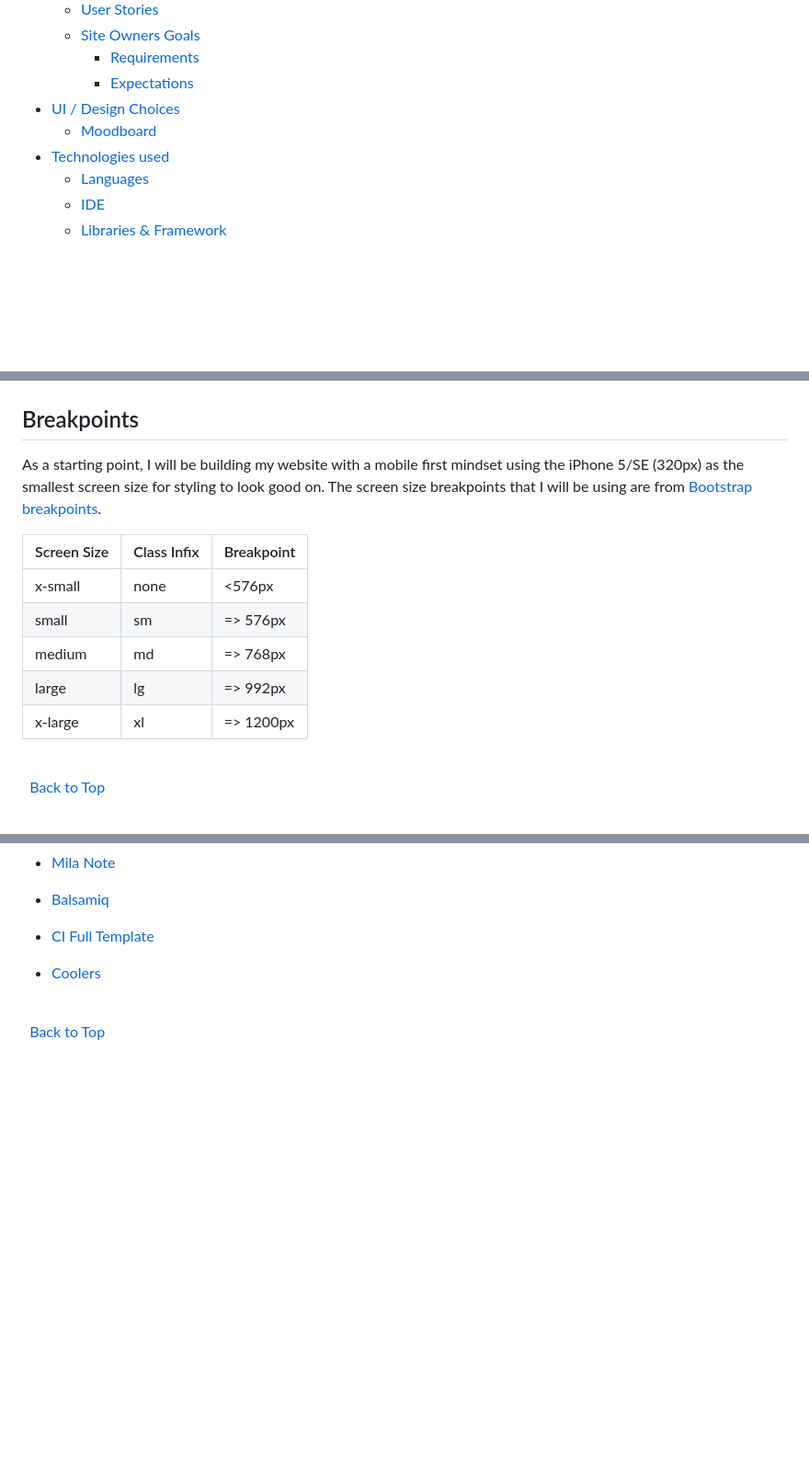
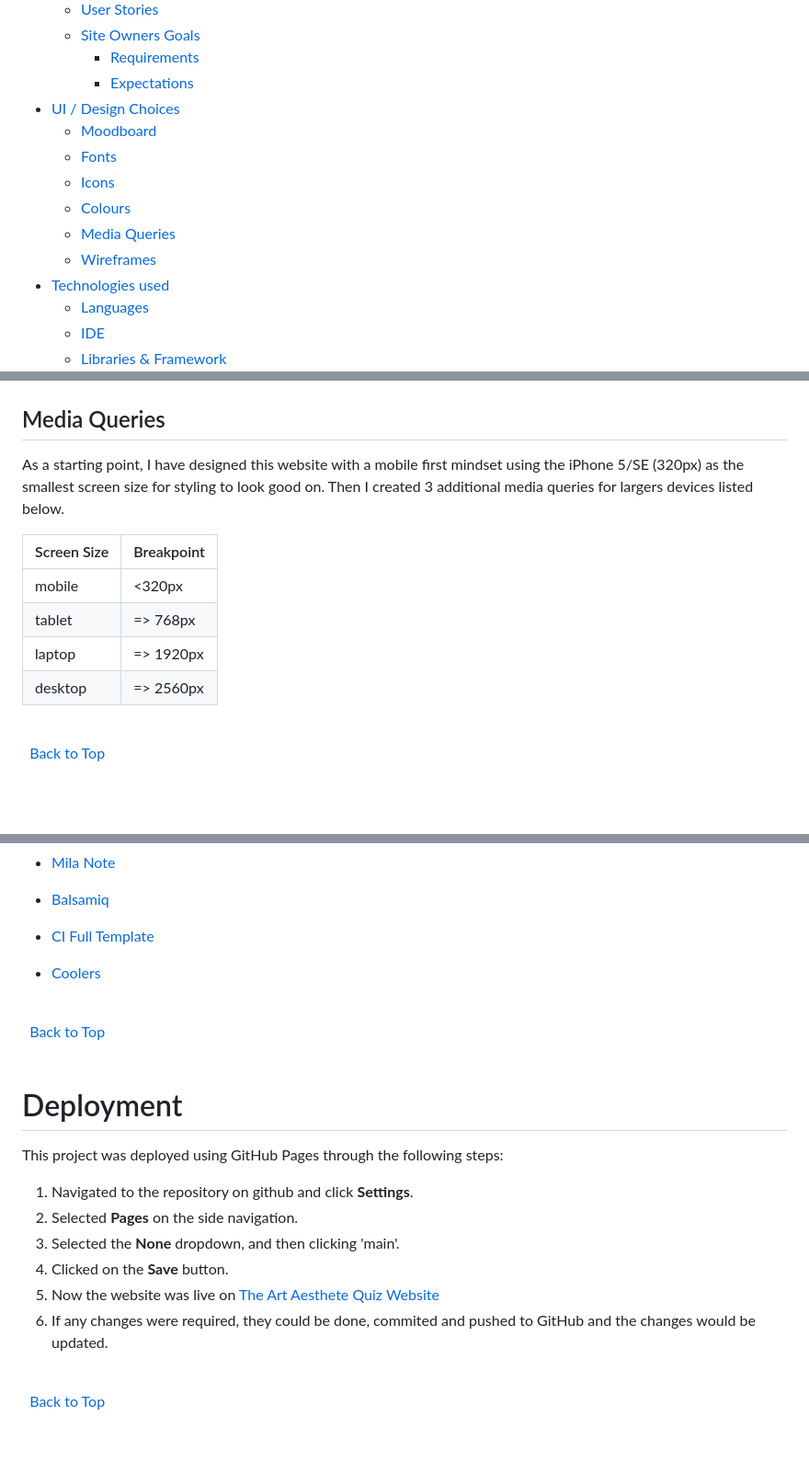
Before and after one commit to rachelcluke/art-aesthete-quiz, a Markdown page: README.md, 3 parts joined by grey strips. Shown at 92% size. Drawn GitHub-style; blank space fills up the shorter version.

Commit message:
UI + Deployment sections updated in readme.md

```diff
--- a/README.md
+++ b/README.md
@@ -32,6 +32,11 @@ The last update to this file was: **May 25th, 2024**
     - [Expectations](#expectations)
 - [UI / Design Choices](#ui-design-choices)
   - [Moodboard](#moodboard)
+  - [Fonts](#fonts)
+  - [Icons](#icons)
+  - [Colours](#colours)
+  - [Media Queries](#media-queries)
+  - [Wireframes](#wireframes)
 - [Technologies used](#technologies-used)
   - [Languages](#languages)
   - [IDE](#ide)
@@ -99,17 +121,16 @@ The colour scheme of the website is inspired by the moodboard (previously depict
 Below, is the color palette:
 ![Colour Palette](docs/colour-palette.png)
 
-## Breakpoints
+## Media Queries
 
-As a starting point, I will be building my website with a mobile first mindset using the iPhone 5/SE (320px) as the smallest screen size for styling to look good on. The screen size breakpoints that I will be using are from [Bootstrap breakpoints](https://getbootstrap.com/docs/5.0/layout/breakpoints/ "Bootstrap").
+As a starting point, I have designed this website with a mobile first mindset using the iPhone 5/SE (320px) as the smallest screen size for styling to look good on. Then I created 3 additional media queries for largers devices listed below.
 
-| Screen Size | Class Infix | Breakpoint |
-| ----------- | ----------- | ---------- |
-| x-small     | none        | <576px     |
-| small       | sm          | => 576px   |
-| medium      | md          | => 768px   |
-| large       | lg          | => 992px   |
-| x-large     | xl          | => 1200px  |
+| Screen Size |  Breakpoint |
+| ----------- | ----------- |
+| mobile      |  <320px     |
+| tablet      |  => 768px   |
+| laptop      |  => 1920px  |
+| desktop     |  => 2560px  |
 
 \
 &nbsp;
@@ -197,3 +218,20 @@ TODO Add Java validation Service -->
 [Back to Top](#table-of-contents)
 \
 &nbsp;
+
+# Deployment
+
+This project was deployed using GitHub Pages through the following steps:
+
+1. Navigated to the repository on github and click **Settings**.
+2. Selected **Pages** on the side navigation.
+3. Selected the **None** dropdown, and then clicking 'main'.
+4. Clicked on the **Save** button.
+5. Now the website was live on [The Art Aesthete Quiz Website](https://rachelcluke.github.io/art-aesthete-quiz/ "Art Aesthete Quiz")
+6. If any changes were required, they could be done, commited and pushed to GitHub and the changes would be updated.
+
+\
+&nbsp;
+[Back to Top](#table-of-contents)
+\
+&nbsp;
```
Also changed, not shown: other parts of README.md (+17 -0 lines).
